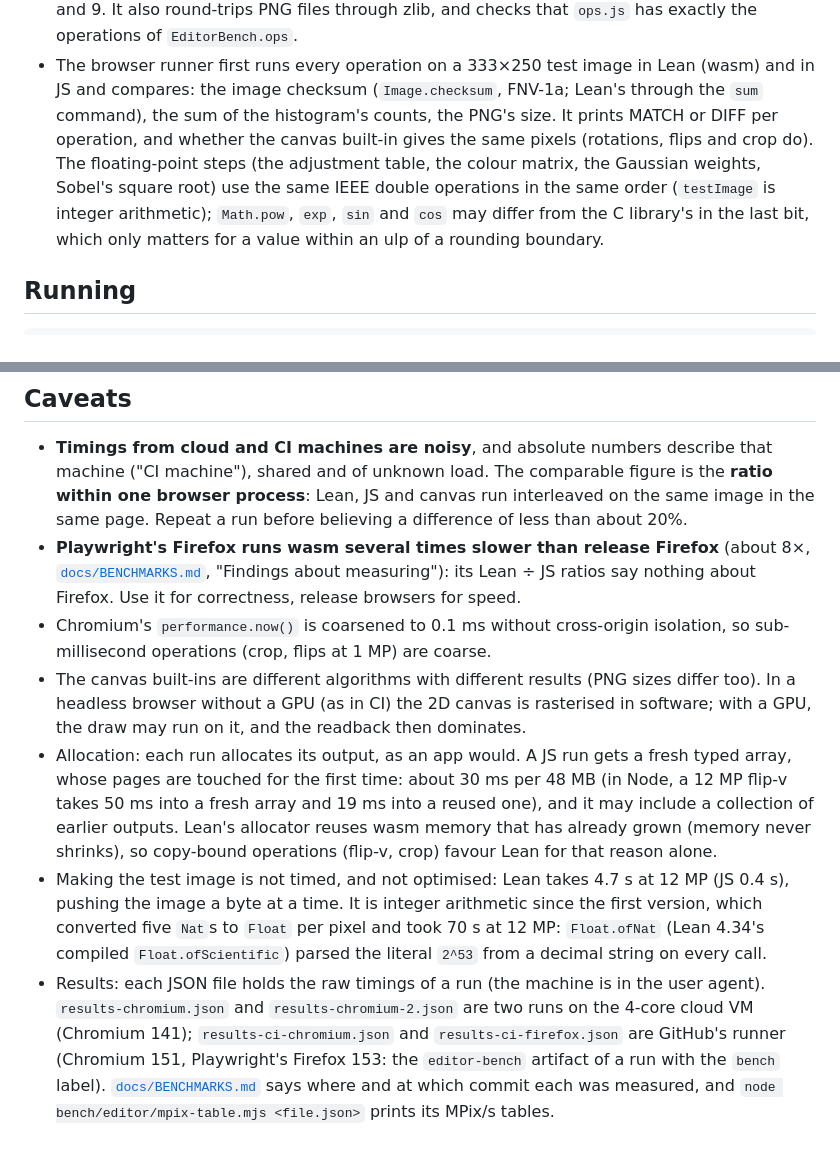
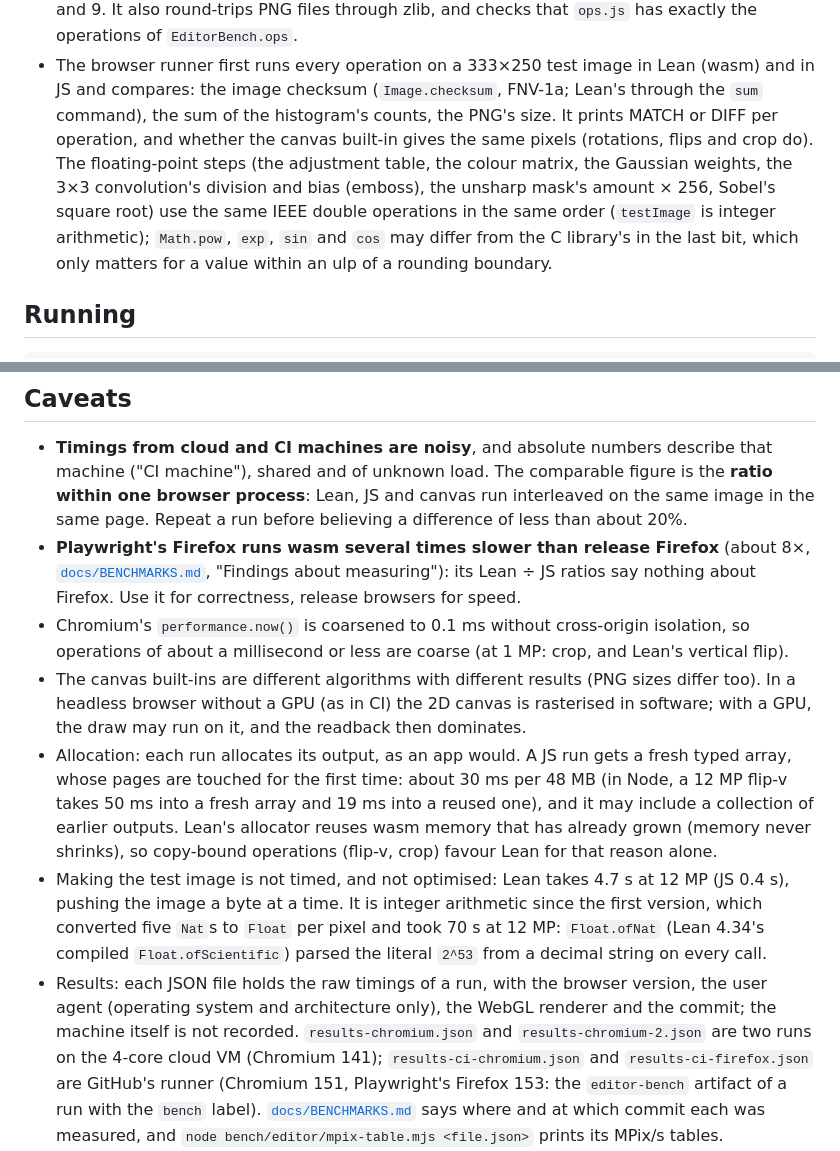
Before and after one commit to FawadHa1der/leanui, a Markdown page: bench/editor/README.md, 2 parts joined by grey strips. Rendered like a GitHub page.

```diff
--- a/bench/editor/README.md
+++ b/bench/editor/README.md
@@ -56,9 +56,9 @@ Lean ÷ JS and Lean ÷ canvas time ratios.
   and compares: the image checksum (`Image.checksum`, FNV-1a; Lean's through the `sum` command),
   the sum of the histogram's counts, the PNG's size. It prints MATCH or DIFF per operation, and
   whether the canvas built-in gives the same pixels (rotations, flips and crop do). The
-  floating-point steps (the adjustment table, the colour matrix, the Gaussian weights, Sobel's
-  square root) use the same IEEE double operations in the same order (`testImage` is integer
-  arithmetic); `Math.pow`,
+  floating-point steps (the adjustment table, the colour matrix, the Gaussian weights, the 3×3
+  convolution's division and bias (emboss), the unsharp mask's amount × 256, Sobel's square root)
+  use the same IEEE double operations in the same order (`testImage` is integer arithmetic); `Math.pow`,
   `exp`, `sin` and `cos` may differ from the C library's in the last bit, which only matters for a
   value within an ulp of a rounding boundary.
 
@@ -90,7 +90,7 @@ user agent, the bytes check, and the date if given.
   [`docs/BENCHMARKS.md`](../../docs/BENCHMARKS.md), "Findings about measuring"): its Lean ÷ JS
   ratios say nothing about Firefox. Use it for correctness, release browsers for speed.
 - Chromium's `performance.now()` is coarsened to 0.1 ms without cross-origin isolation, so
-  sub-millisecond operations (crop, flips at 1 MP) are coarse.
+  operations of about a millisecond or less are coarse (at 1 MP: crop, and Lean's vertical flip).
 - The canvas built-ins are different algorithms with different results (PNG sizes differ too).
   In a headless browser without a GPU (as in CI) the 2D canvas is rasterised in software; with a
   GPU, the draw may run on it, and the readback then dominates.
@@ -103,7 +103,9 @@ user agent, the bytes check, and the date if given.
   pushing the image a byte at a time. It is integer arithmetic since the first version, which
   converted five `Nat`s to `Float` per pixel and took 70 s at 12 MP: `Float.ofNat` (Lean 4.34's
   compiled `Float.ofScientific`) parsed the literal `2^53` from a decimal string on every call.
-- Results: each JSON file holds the raw timings of a run (the machine is in the user agent).
+- Results: each JSON file holds the raw timings of a run, with the browser version, the user agent
+  (operating system and architecture only), the WebGL renderer and the commit; the machine itself
+  is not recorded.
   `results-chromium.json` and `results-chromium-2.json` are two runs on the 4-core cloud VM
   (Chromium 141); `results-ci-chromium.json` and `results-ci-firefox.json` are GitHub's runner
   (Chromium 151, Playwright's Firefox 153: the `editor-bench` artifact of a run with the `bench`
```
Also changed, not shown: docs/BENCHMARKS.md (+9 -5 lines).
